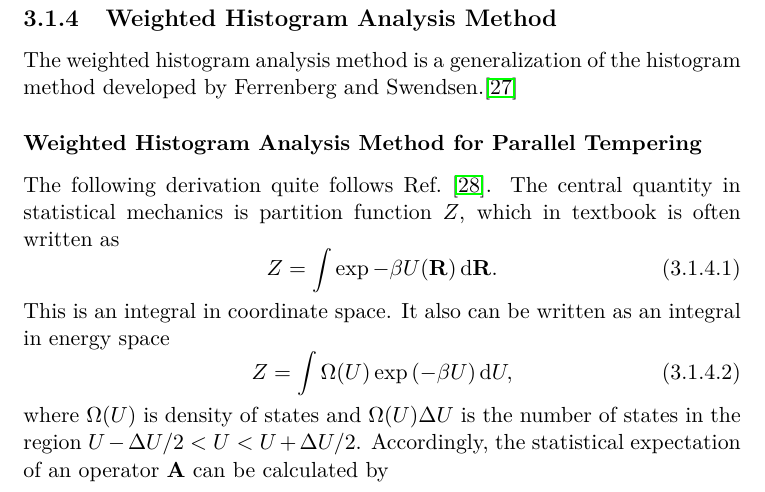
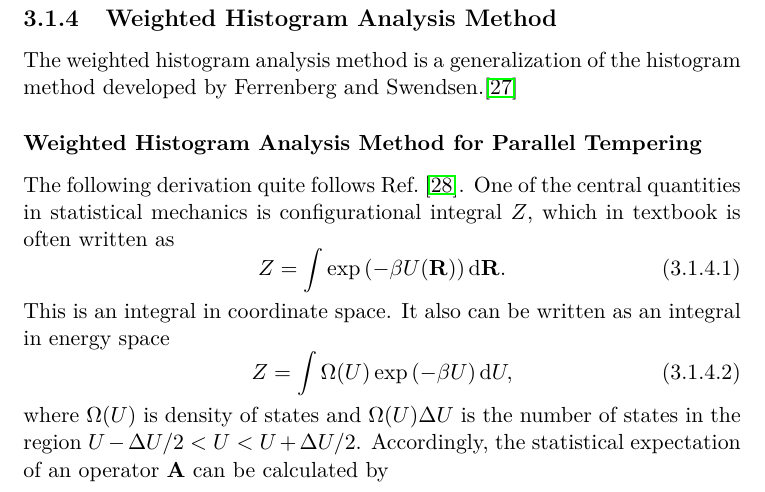
Before and after one commit to samuelymei/freeenergy, a LaTeX thesis (freeenergy.tex, which reads chapters/WHAM.tex): part of page 46 of 78, cut so that both start at the same text. The pictures show the PDF file freeenergy.pdf that the author committed with the source.

Commit message:
minor revision in WHAM

```diff
--- a/chapters/WHAM.tex
+++ b/chapters/WHAM.tex
@@ -3,9 +3,9 @@
 The weighted histogram analysis method is a generalization of the histogram method developed by Ferrenberg and Swendsen.\cite{FerrenbergPRL1989}
 \subsubsection{Weighted Histogram Analysis Method for Parallel Tempering\label{Sec:FEM:WHAM_REMD}}
 The following derivation quite follows Ref.~\cite{ChoderaJCTC2007}.
-The central quantity in statistical mechanics is partition function $Z$, which in textbook is often written as
+One of the central quantities in statistical mechanics is configurational integral $Z$, which in textbook is often written as
 \begin{equation}
-Z=\int \exp{-\beta U(\mathbf{R})}\diff\mathbf{R}.
+Z=\int \exp{(-\beta U(\mathbf{R}))}\diff\mathbf{R}.
 \end{equation}
 This is an integral in coordinate space. It also can be written as an integral in energy space
 \begin{equation}
```
Also changed, not shown: freeenergy.pdf.
